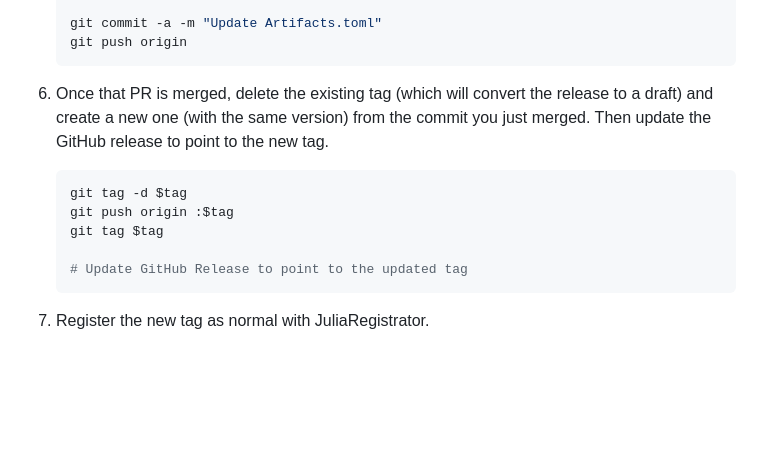
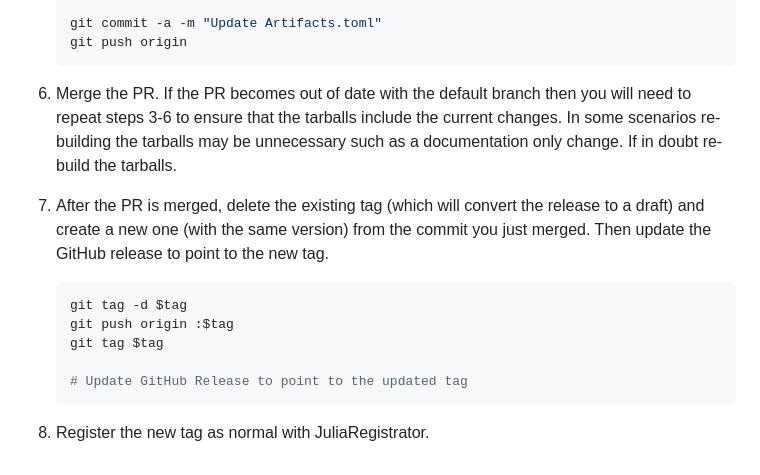
Before and after one commit to beacon-biosignals/Ray.jl, a Markdown page: docs/src/building-artifacts.md, the part around the change. Rendered like a GitHub page; blank space fills up the shorter version.

Commit message:
Mention scenario where tarballs are out of date

````diff
--- a/docs/src/building-artifacts.md
+++ b/docs/src/building-artifacts.md
@@ -53,7 +53,9 @@ To update the artifacts, ensure you are running on macOS using Apple Silicon (`a
    git push origin
    ```
 
-6. Once that PR is merged, delete the existing tag (which will convert the release to a draft) and create a new one (with the same version) from the commit you just merged.
+6. Merge the PR. If the PR becomes out of date with the default branch then you will need to repeat steps 3-6 to ensure that the tarballs include the current changes. In some scenarios re-building the tarballs may be unnecessary such as a documentation only change. If in doubt re-build the tarballs.
+
+7. After the PR is merged, delete the existing tag (which will convert the release to a draft) and create a new one (with the same version) from the commit you just merged.
 Then update the GitHub release to point to the new tag.
 
    ```sh
@@ -64,4 +66,4 @@ Then update the GitHub release to point to the new tag.
    # Update GitHub Release to point to the updated tag
    ```
 
-7. Register the new tag as normal with JuliaRegistrator.
+8. Register the new tag as normal with JuliaRegistrator.
````
